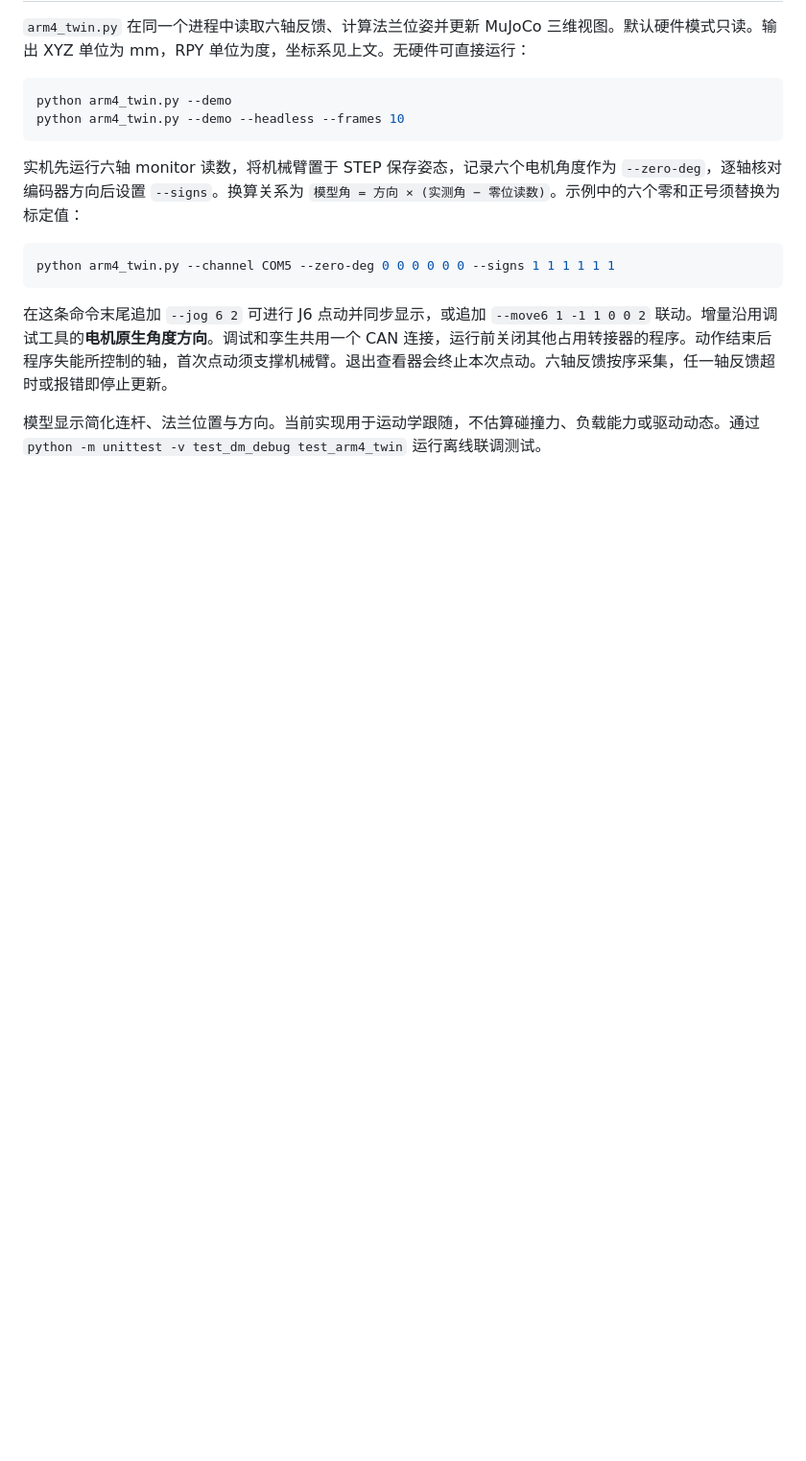
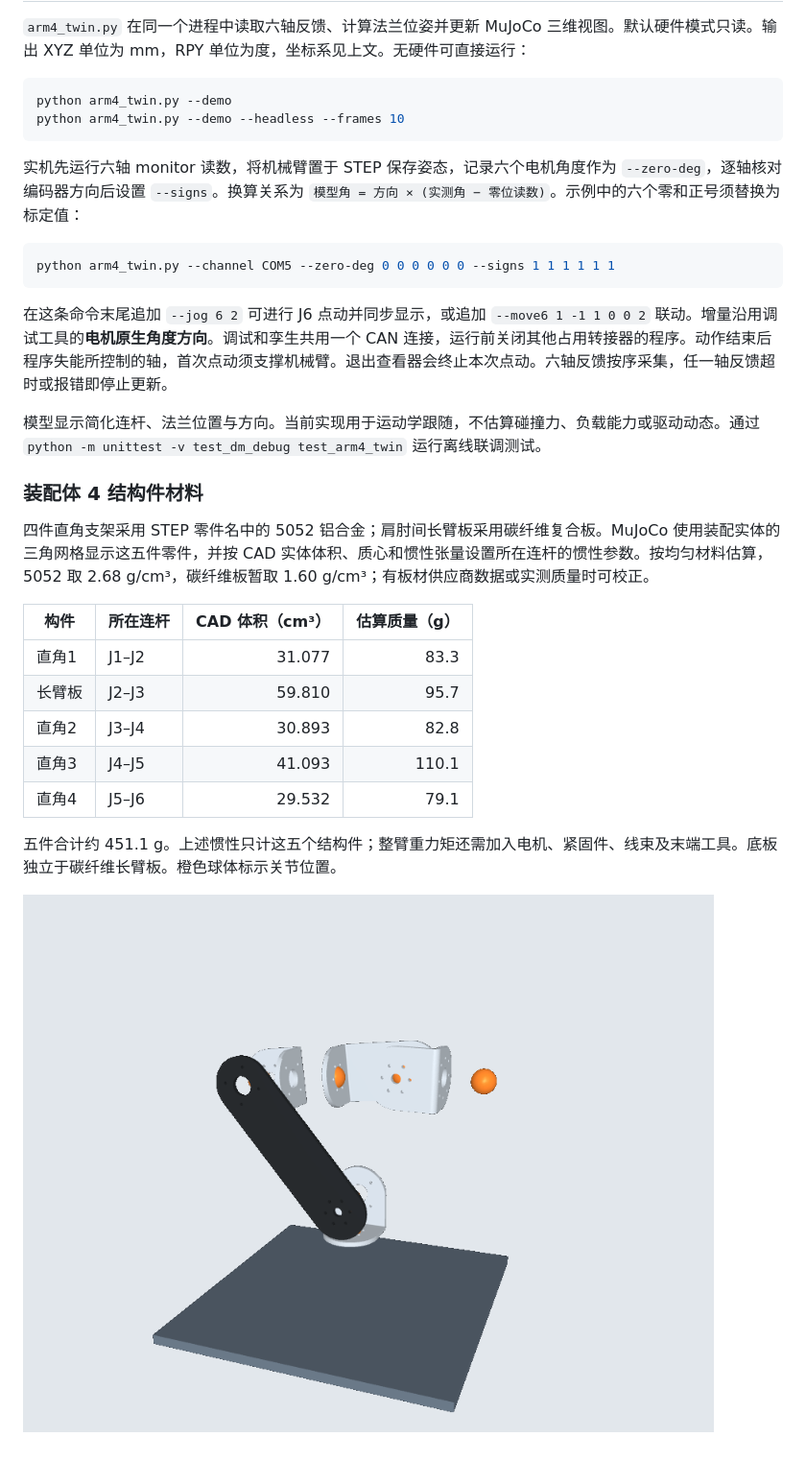
Before and after one commit to zxyxm/dm-robo, a Markdown page: README.md, the part around the change. Shown at 96% size. Drawn GitHub-style; pictures changed too: arm4_materials.png (added); blank space fills up the shorter version.

```diff
--- a/README.md
+++ b/README.md
@@ -63,3 +63,19 @@ python arm4_twin.py --channel COM5 --zero-deg 0 0 0 0 0 0 --signs 1 1 1 1 1 1
 在这条命令末尾追加 `--jog 6 2` 可进行 J6 点动并同步显示，或追加 `--move6 1 -1 1 0 0 2` 联动。增量沿用调试工具的**电机原生角度方向**。调试和孪生共用一个 CAN 连接，运行前关闭其他占用转接器的程序。动作结束后程序失能所控制的轴，首次点动须支撑机械臂。退出查看器会终止本次点动。六轴反馈按序采集，任一轴反馈超时或报错即停止更新。
 
 模型显示简化连杆、法兰位置与方向。当前实现用于运动学跟随，不估算碰撞力、负载能力或驱动动态。通过 `python -m unittest -v test_dm_debug test_arm4_twin` 运行离线联调测试。
+
+### 装配体 4 结构件材料
+
+四件直角支架采用 STEP 零件名中的 5052 铝合金；肩肘间长臂板采用碳纤维复合板。MuJoCo 使用装配实体的三角网格显示这五件零件，并按 CAD 实体体积、质心和惯性张量设置所在连杆的惯性参数。按均匀材料估算，5052 取 2.68 g/cm³，碳纤维板暂取 1.60 g/cm³；有板材供应商数据或实测质量时可校正。
+
+| 构件 | 所在连杆 | CAD 体积（cm³） | 估算质量（g） |
+|---|---|---:|---:|
+| 直角1 | J1–J2 | 31.077 | 83.3 |
+| 长臂板 | J2–J3 | 59.810 | 95.7 |
+| 直角2 | J3–J4 | 30.893 | 82.8 |
+| 直角3 | J4–J5 | 41.093 | 110.1 |
+| 直角4 | J5–J6 | 29.532 | 79.1 |
+
+五件合计约 451.1 g。上述惯性只计这五个结构件；整臂重力矩还需加入电机、紧固件、线束及末端工具。底板独立于碳纤维长臂板。橙色球体标示关节位置。
+
+![装配体 4 材料分布](arm4_materials.png)
```
Also changed, not shown: 8 other files.
